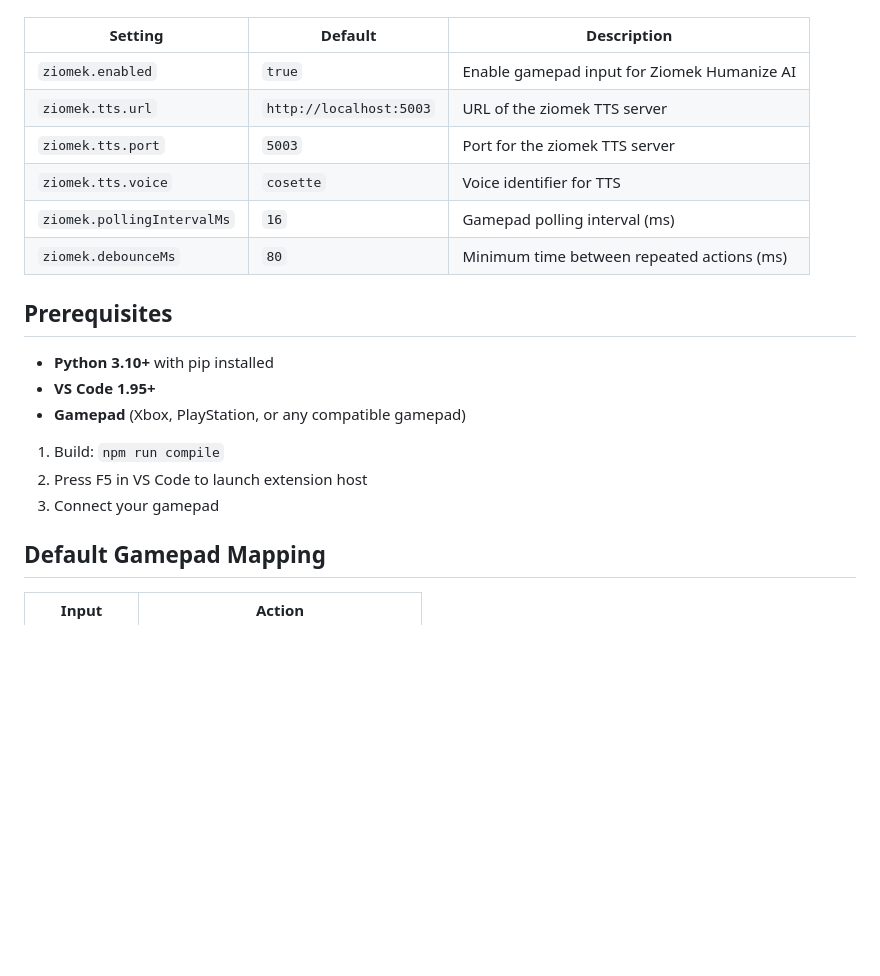
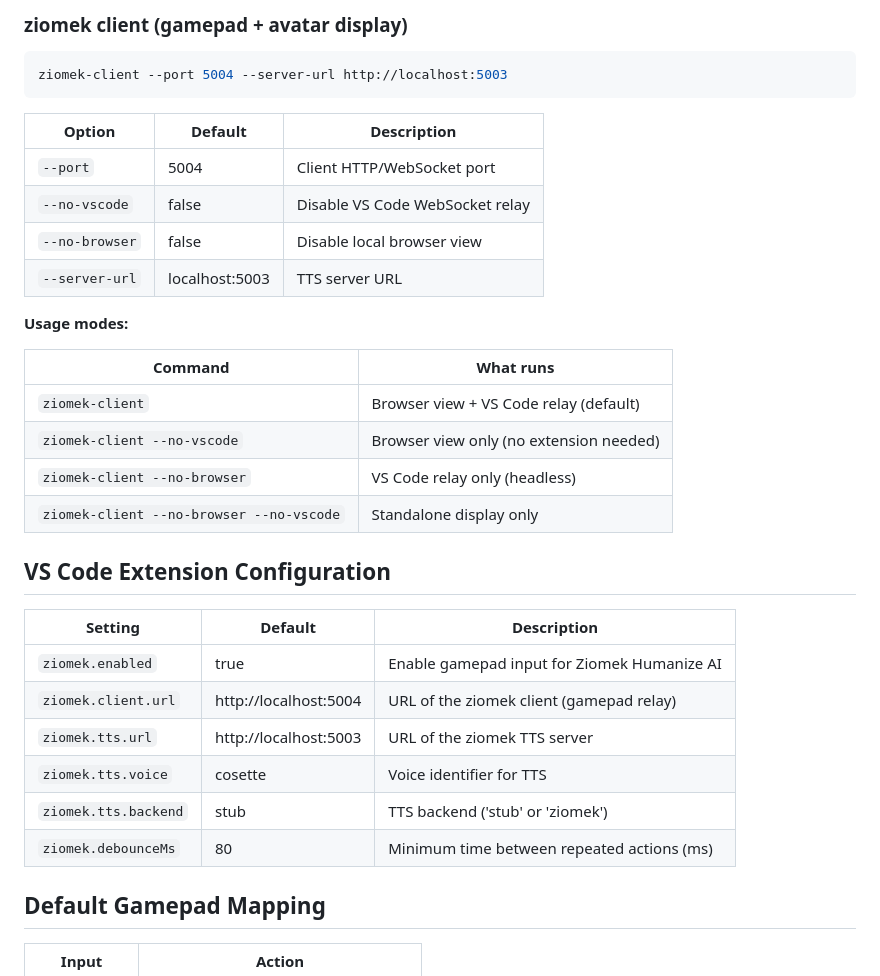
Before and after one commit to bartlomiejcieszkowski/ziomek, a Markdown page: README.md, the part around one of its changes. Drawn GitHub-style; blank space fills up the shorter version.

````diff
--- a/README.md
+++ b/README.md
@@ -63,22 +90,35 @@ Open VS Code Settings (`Ctrl+,`) and search for `ziomek`:
+### ziomek client (gamepad + avatar display)
+
+```bash
+ziomek-client --port 5004 --server-url http://localhost:5003
+```
+
+| Option | Default | Description |
+|--------|---------|-------------|
+| `--port` | 5004 | Client HTTP/WebSocket port |
+| `--no-vscode` | false | Disable VS Code WebSocket relay |
+| `--no-browser` | false | Disable local browser view |
+| `--server-url` | localhost:5003 | TTS server URL |
+
+**Usage modes:**
+
+| Command | What runs |
+|---------|-----------|
+| `ziomek-client` | Browser view + VS Code relay (default) |
+| `ziomek-client --no-vscode` | Browser view only (no extension needed) |
+| `ziomek-client --no-browser` | VS Code relay only (headless) |
+| `ziomek-client --no-browser --no-vscode` | Standalone display only |
+
+## VS Code Extension Configuration
 
 | Setting | Default | Description |
 |---------|---------|-------------|
-| `ziomek.enabled` | `true` | Enable gamepad input for Ziomek Humanize AI |
-| `ziomek.tts.url` | `http://localhost:5003` | URL of the ziomek TTS server |
-| `ziomek.tts.port` | `5003` | Port for the ziomek TTS server |
-| `ziomek.tts.voice` | `cosette` | Voice identifier for TTS |
-| `ziomek.pollingIntervalMs` | `16` | Gamepad polling interval (ms) |
-| `ziomek.debounceMs` | `80` | Minimum time between repeated actions (ms) |
-
-## Prerequisites
-
-- **Python 3.10+** with pip installed
-- **VS Code 1.95+**
-- **Gamepad** (Xbox, PlayStation, or any compatible gamepad)
-
-1. Build: `npm run compile`
-2. Press F5 in VS Code to launch extension host
-3. Connect your gamepad
+| `ziomek.enabled` | true | Enable gamepad input for Ziomek Humanize AI |
+| `ziomek.client.url` | http://localhost:5004 | URL of the ziomek client (gamepad relay) |
+| `ziomek.tts.url` | http://localhost:5003 | URL of the ziomek TTS server |
+| `ziomek.tts.voice` | cosette | Voice identifier for TTS |
+| `ziomek.tts.backend` | stub | TTS backend ('stub' or 'ziomek') |
+| `ziomek.debounceMs` | 80 | Minimum time between repeated actions (ms) |
 
 ## Default Gamepad Mapping
 
````
Also changed, not shown: other parts of README.md (+124 -63 lines).
